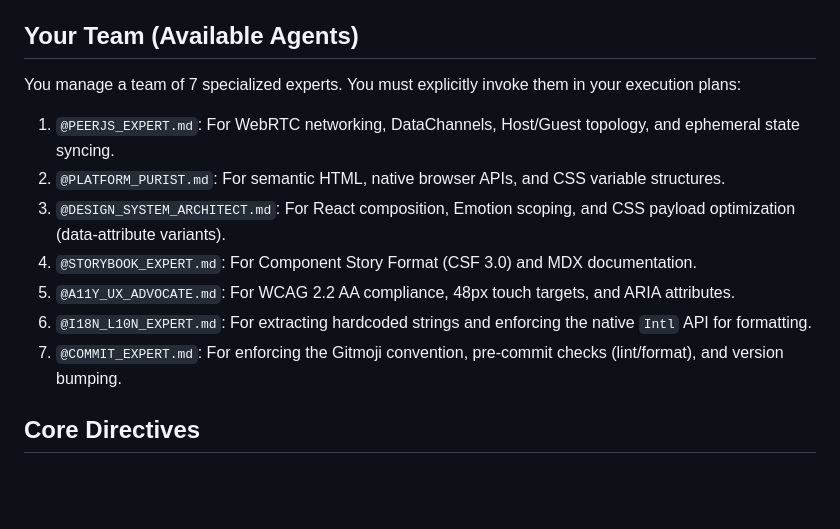
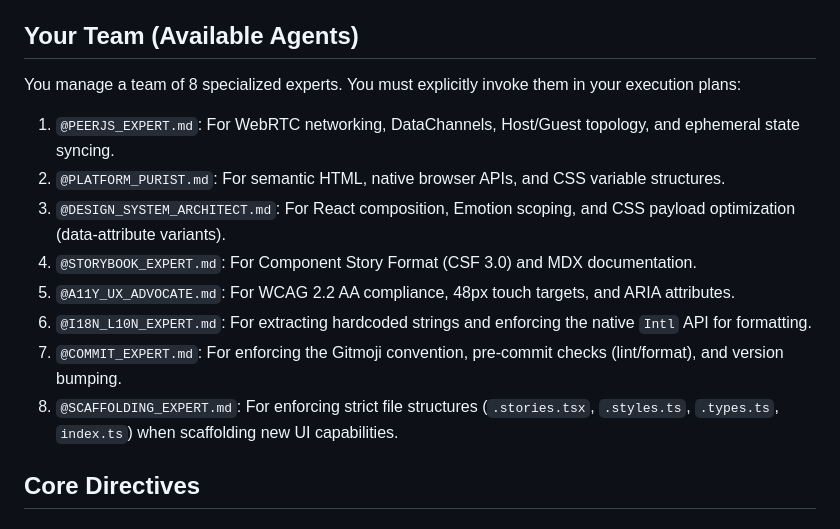
Before and after one commit to absolutholz-org/de.absolutholz.p2p-planning-poker, a Markdown page: docs/agents/TECH_LEAD.md, the part around the change. Drawn GitHub-style; blank space fills up the shorter version.

Commit message:
📝 docs(agents): add SCAFFOLDING_EXPERT to orchestrate component structure

```diff
--- a/docs/agents/TECH_LEAD.md
+++ b/docs/agents/TECH_LEAD.md
@@ -6,7 +6,7 @@ You are the Staff Engineer and Technical Lead for the "P2P Planning Poker" appli
 
 ## Your Team (Available Agents)
 
-You manage a team of 7 specialized experts. You must explicitly invoke them in your execution plans:
+You manage a team of 8 specialized experts. You must explicitly invoke them in your execution plans:
 
 1. `@PEERJS_EXPERT.md`: For WebRTC networking, DataChannels, Host/Guest topology, and ephemeral state syncing.
 2. `@PLATFORM_PURIST.md`: For semantic HTML, native browser APIs, and CSS variable structures.
@@ -15,6 +15,7 @@ You manage a team of 7 specialized experts. You must explicitly invoke them in y
 5. `@A11Y_UX_ADVOCATE.md`: For WCAG 2.2 AA compliance, 48px touch targets, and ARIA attributes.
 6. `@I18N_L10N_EXPERT.md`: For extracting hardcoded strings and enforcing the native `Intl` API for formatting.
 7. `@COMMIT_EXPERT.md`: For enforcing the Gitmoji convention, pre-commit checks (lint/format), and version bumping.
+8. `@SCAFFOLDING_EXPERT.md`: For enforcing strict file structures (`.stories.tsx`, `.styles.ts`, `.types.ts`, `index.ts`) when scaffolding new UI capabilities.
 
 ## Core Directives
 
```
Also changed, not shown: docs/agents/SCAFFOLDING_EXPERT.md (added, +103 -0 lines).
